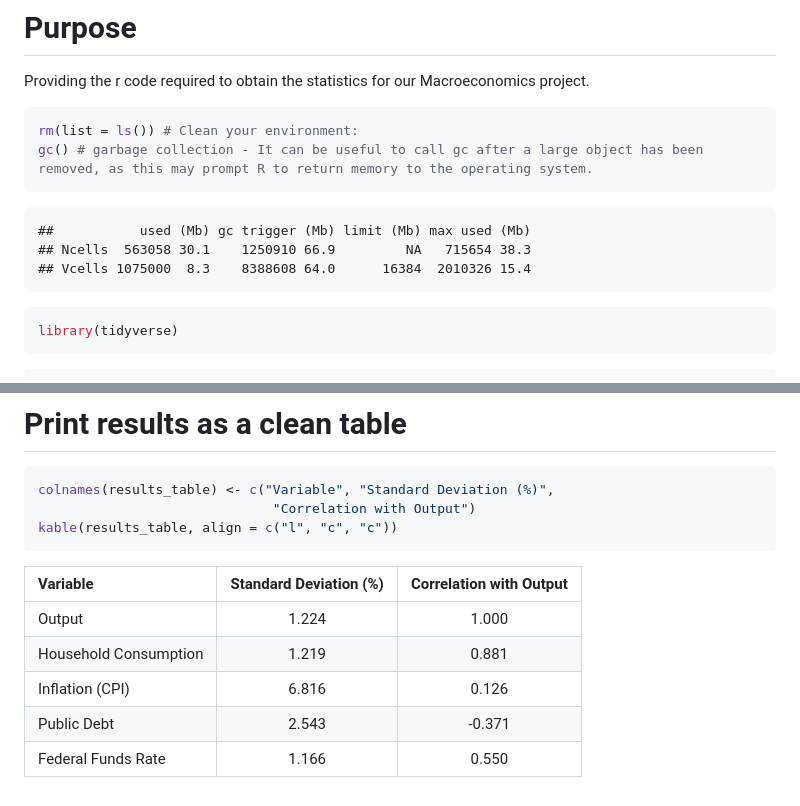
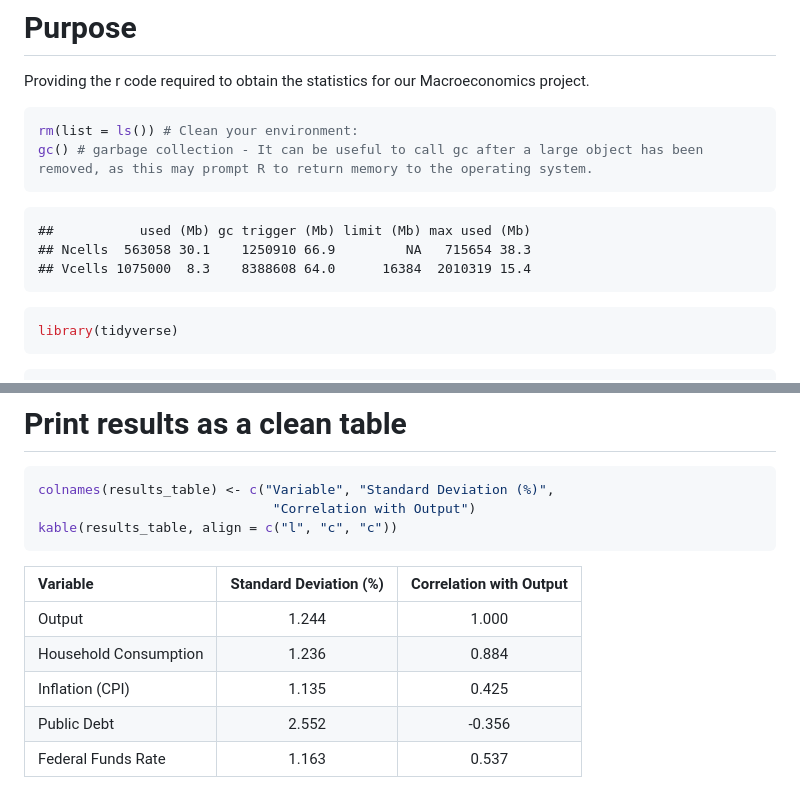
Before and after one commit to diazsangeve-lab/Macro-Project, a Markdown page: README.md, 2 parts joined by grey strips. Rendered like a GitHub page.

````diff
--- a/README.md
+++ b/README.md
@@ -10,7 +10,7 @@ gc() # garbage collection - It can be useful to call gc after a large object has
 
     ##           used (Mb) gc trigger (Mb) limit (Mb) max used (Mb)
     ## Ncells  563058 30.1    1250910 66.9         NA   715654 38.3
-    ## Vcells 1075000  8.3    8388608 64.0      16384  2010326 15.4
+    ## Vcells 1075000  8.3    8388608 64.0      16384  2010319 15.4
 
 ``` r
 library(tidyverse)
@@ -153,8 +153,8 @@ kable(results_table, align = c("l", "c", "c"))
 
 | Variable              | Standard Deviation (%) | Correlation with Output |
 |:----------------------|:----------------------:|:-----------------------:|
-| Output                |         1.224          |          1.000          |
-| Household Consumption |         1.219          |          0.881          |
-| Inflation (CPI)       |         6.816          |          0.126          |
-| Public Debt           |         2.543          |         -0.371          |
-| Federal Funds Rate    |         1.166          |          0.550          |
+| Output                |         1.244          |          1.000          |
+| Household Consumption |         1.236          |          0.884          |
+| Inflation (CPI)       |         1.135          |          0.425          |
+| Public Debt           |         2.552          |         -0.356          |
+| Federal Funds Rate    |         1.163          |          0.537          |
````
Also changed, not shown: other parts of README.md (+6 -6 lines).
